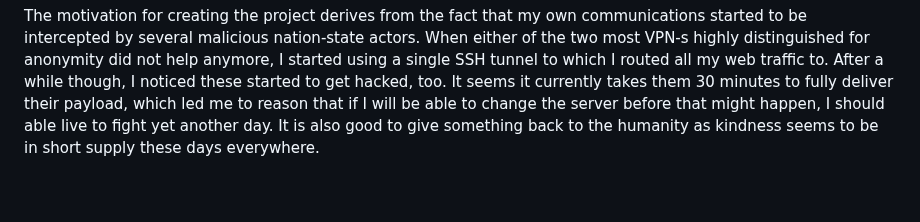
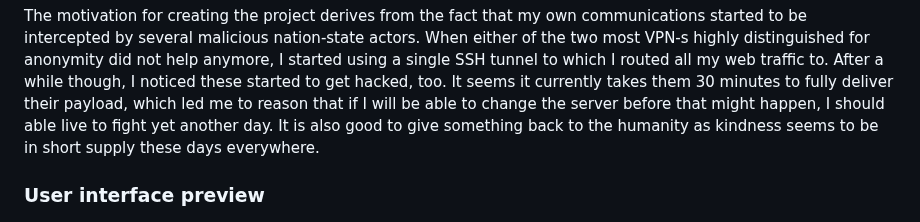
Before and after one commit to AndrusAsumets/supershy-client, a Markdown page: README.md, the part around the change. Rendered like a GitHub page; blank space fills up the shorter version.

```diff
--- a/README.md
+++ b/README.md
@@ -36,6 +36,7 @@ might happen, I should able live to fight yet another day. It is also good to
 give something back to the humanity as kindness seems to be in short supply
 these days everywhere.
 
+### User interface preview
 ![supershy screenshot](/public/assets/images/supershy-screenshot-top-1.png)
 ![supershy screenshot](/public/assets/images/supershy-screenshot-bottom-1.png)
 
```
